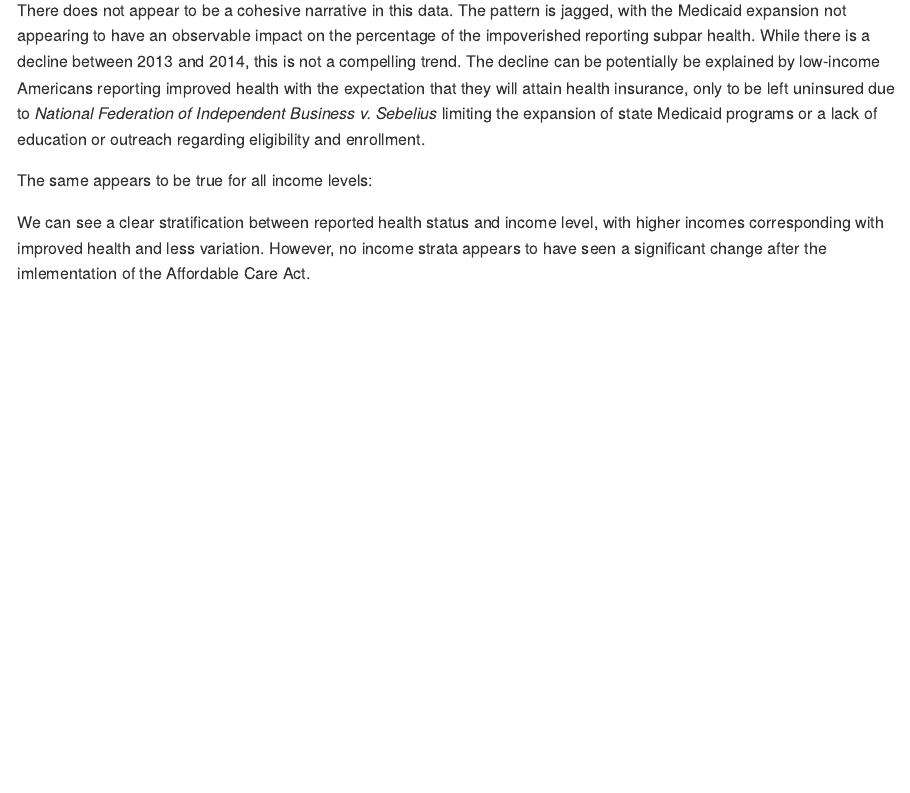
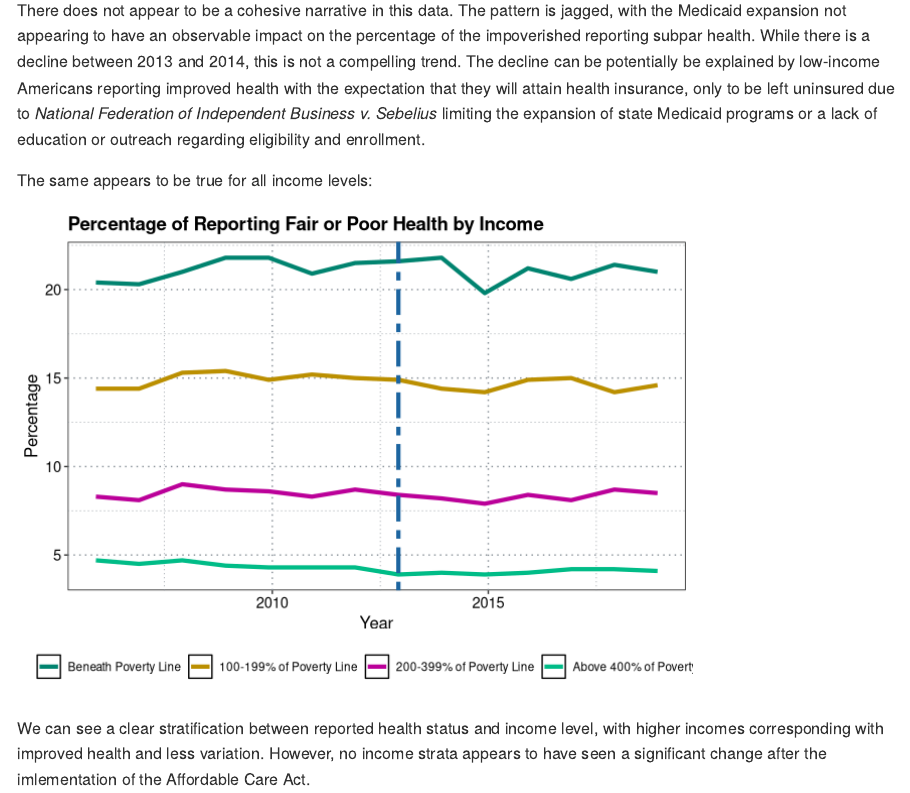
Before and after one commit to PCarr97/Medicaid-Data, an R Markdown document (Overview Markdown.Rmd): the page in a window 1100 px wide, from 5120 px down. Rendered offline with R 4.5, knitr and Pandoc, with nearby package versions; some code elsewhere in the file could not run offline.

Commit message:
Included echo parameters

````diff
--- a/Overview Markdown.Rmd
+++ b/Overview Markdown.Rmd
@@ -220,7 +220,7 @@ There does not appear to be a cohesive narrative in this data. The pattern is ja
 
 The same appears to be true for all income levels:
 
-```{r, echo = FALSE, message = FALSE, warning = FALSE, error = FALSE, include = FALSE}
+```{r, echo = FALSE, message = FALSE, warning = FALSE}
 hstatus |> ggplot(aes(x = Year)) +
   geom_line(aes(y = Under100pct, color = '#00836f'), size = 1.5) +
   geom_line(aes(y = Btwn100and199pct, color = '#bb8f00'), size = 1.5) +
````
Also changed, not shown: Overview-Markdown.md (+2 -0 lines).
